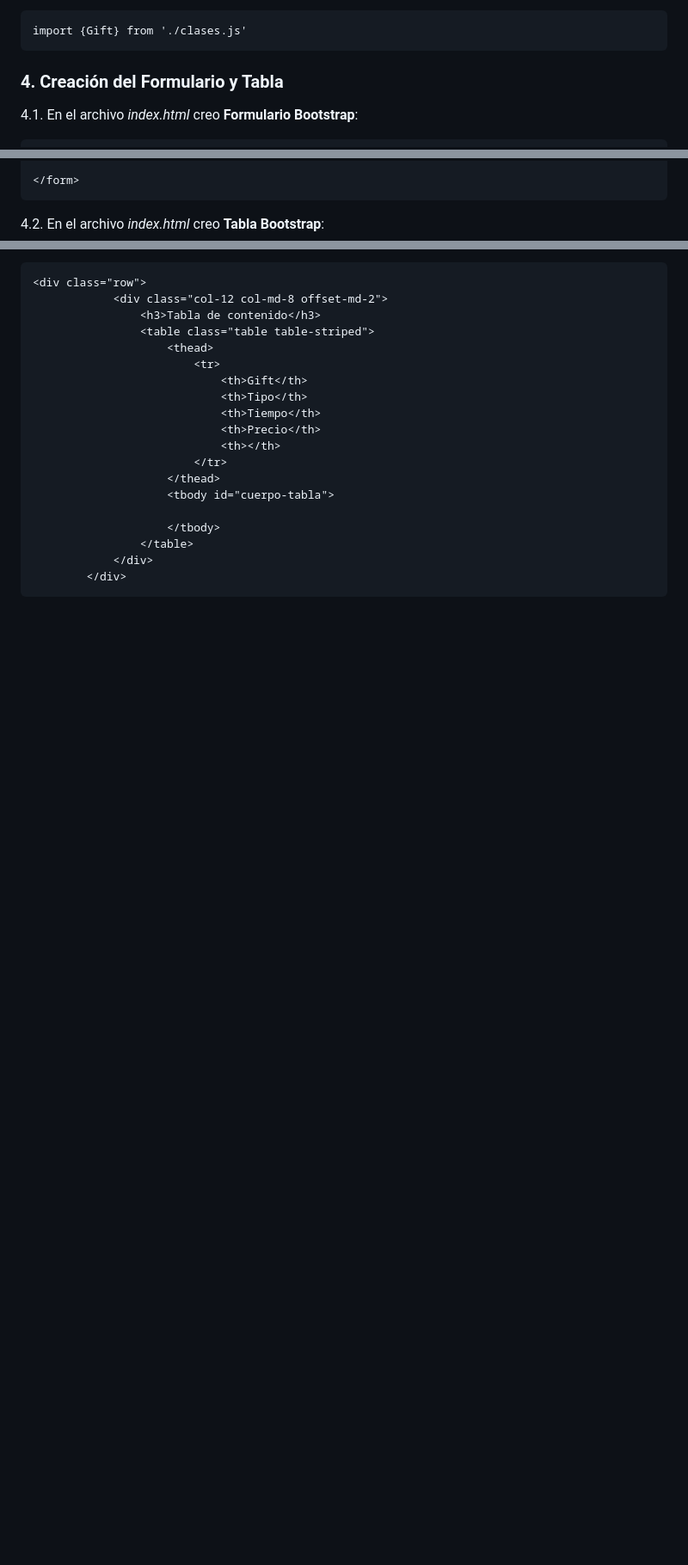
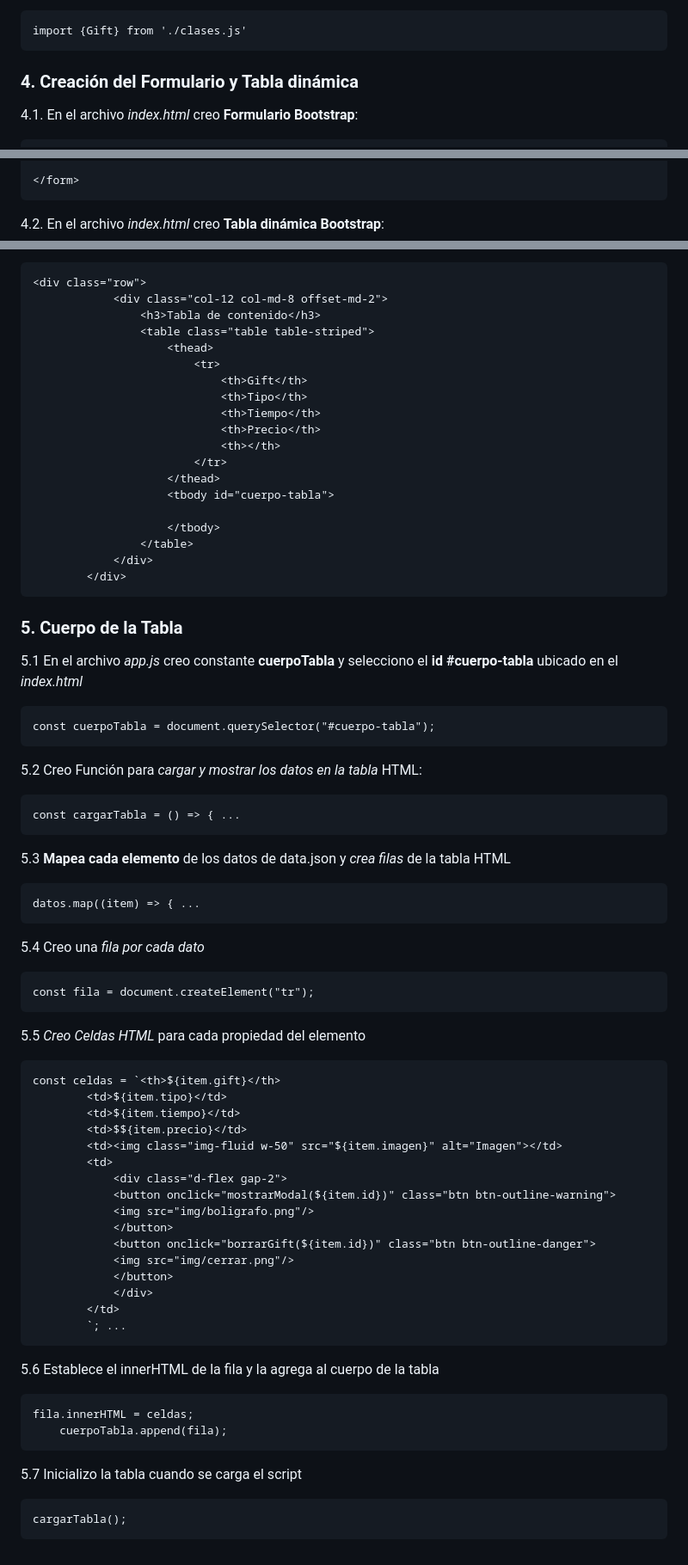
Before and after one commit to pedro-donoso/vanilla-js, a Markdown page: README.md, 3 parts joined by grey strips. Shown at 86% size. GitHub-like rendering; blank space fills up the shorter version.

Commit message:
actualizo pasos documentación

````diff
--- a/README.md
+++ b/README.md
@@ -65,7 +65,7 @@ export class Gift {
 import {Gift} from './clases.js'
 ```
 
-### 4. Creación del Formulario y Tabla
+### 4. Creación del Formulario y Tabla dinámica
 
 4.1. En el archivo *index.html* creo **Formulario Bootstrap**:
 
@@ -114,7 +114,7 @@ import {Gift} from './clases.js'
 </form>
 ```
 
-4.2. En el archivo *index.html* creo **Tabla Bootstrap**:
+4.2. En el archivo *index.html* creo **Tabla dinámica Bootstrap**:
 
 ```
 <div class="row">
@@ -137,3 +137,62 @@ import {Gift} from './clases.js'
             </div>
         </div>
 ```
+### 5. Cuerpo de la Tabla
+
+5.1 En el archivo *app.js* creo constante **cuerpoTabla** y selecciono el **id #cuerpo-tabla** ubicado en el *index.html*
+
+```
+const cuerpoTabla = document.querySelector("#cuerpo-tabla");
+```
+
+5.2 Creo Función para *cargar y mostrar los datos en la tabla* HTML:
+
+```
+const cargarTabla = () => { ...
+```
+
+5.3 **Mapea cada elemento** de los datos de data.json y *crea filas* de la tabla HTML
+
+```
+datos.map((item) => { ...
+```
+
+5.4 Creo una *fila por cada dato*
+
+```
+const fila = document.createElement("tr");
+```
+
+5.5 *Creo Celdas HTML* para cada propiedad del elemento
+
+```
+const celdas = `<th>${item.gift}</th>
+        <td>${item.tipo}</td>
+        <td>${item.tiempo}</td>
+        <td>$${item.precio}</td>
+        <td><img class="img-fluid w-50" src="${item.imagen}" alt="Imagen"></td>
+        <td>
+            <div class="d-flex gap-2">
+            <button onclick="mostrarModal(${item.id})" class="btn btn-outline-warning">
+            <img src="img/boligrafo.png"/>
+            </button>
+            <button onclick="borrarGift(${item.id})" class="btn btn-outline-danger">
+            <img src="img/cerrar.png"/>
+            </button>
+            </div>
+        </td>
+        `; ...
+```
+
+5.6 Establece el innerHTML de la fila y la agrega al cuerpo de la tabla
+
+```
+fila.innerHTML = celdas;
+    cuerpoTabla.append(fila);
+```
+
+5.7 Inicializo la tabla cuando se carga el script
+
+```
+cargarTabla();
+```
````
